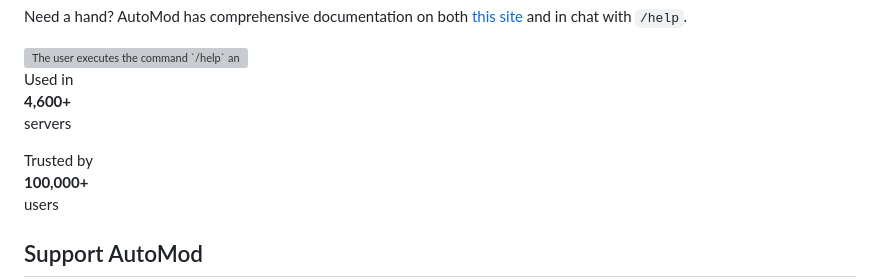
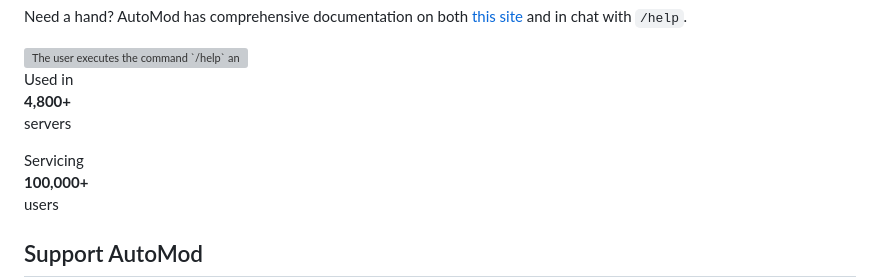
Before and after one commit to DeclanChidlow/AutoMod-site, a Markdown page: src/pages/index.md, the part around the change. Drawn GitHub-style; grey boxes are pictures that could not be loaded.

Commit message:
Update usage details

```diff
--- a/src/pages/index.md
+++ b/src/pages/index.md
@@ -64,10 +64,10 @@ stylesheet: "pages/index.css"
 <div class="stats">
 
 Used in
-**4,600+**
+**4,800+**
 servers
 
-Trusted by
+Servicing
 **100,000+**
 users
 
```
